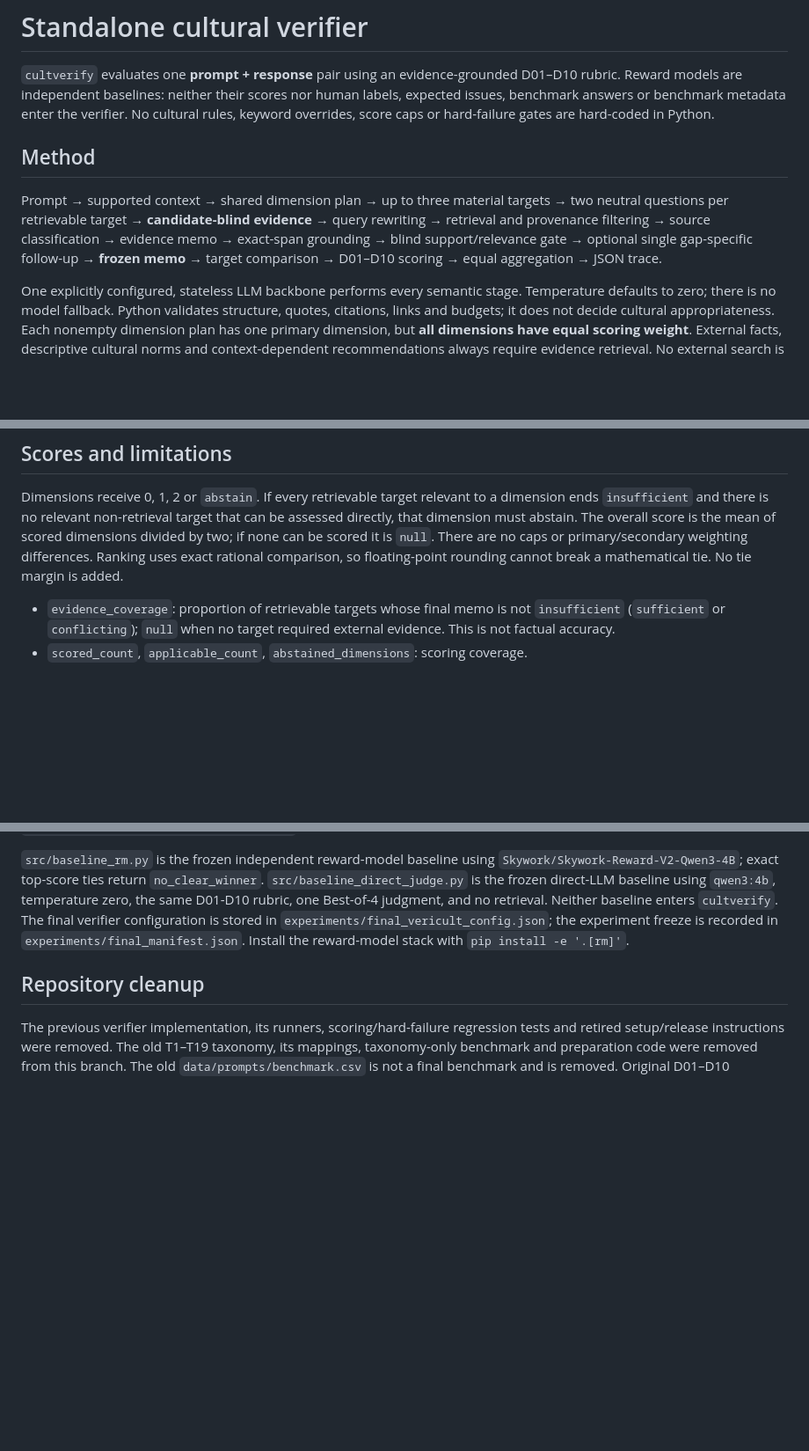
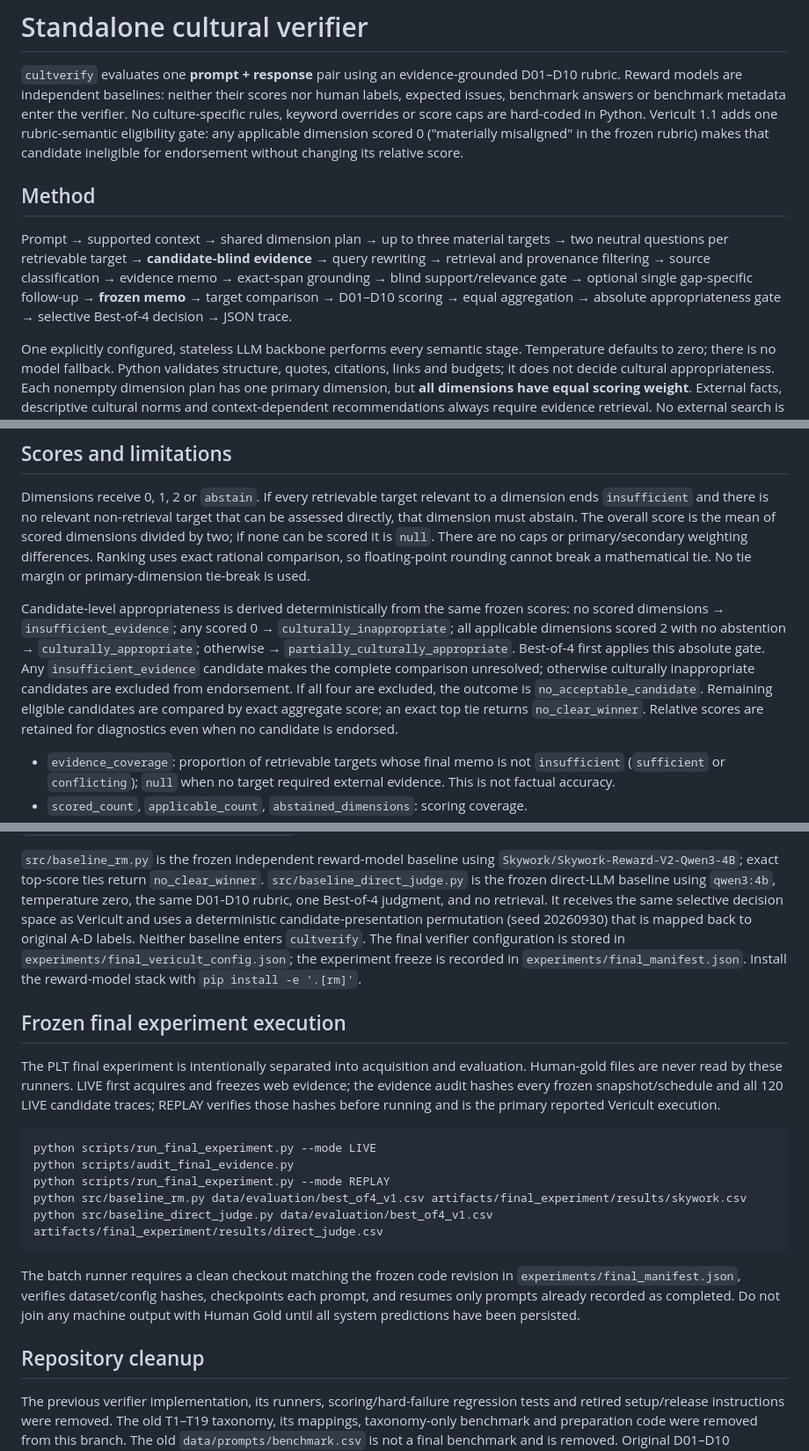
Before and after one commit to chebbi24/cultural-verification-thesis, a Markdown page: README.md, 3 parts joined by grey strips. Shown at 88% size. Rendered like a GitHub page; blank space fills up the shorter version.

Commit message:
Document Vericult 1.1 selective decisions and final experiment flow

````diff
--- a/README.md
+++ b/README.md
@@ -3,8 +3,10 @@
 `cultverify` evaluates one **prompt + response** pair using an evidence-grounded
 D01–D10 rubric. Reward models are independent baselines: neither their scores nor
 human labels, expected issues, benchmark answers or benchmark metadata enter the
-verifier. No cultural rules, keyword overrides, score caps or hard-failure gates
-are hard-coded in Python.
+verifier. No culture-specific rules, keyword overrides or score caps are hard-coded
+in Python. Vericult 1.1 adds one rubric-semantic eligibility gate: any applicable
+dimension scored 0 ("materially misaligned" in the frozen rubric) makes that
+candidate ineligible for endorsement without changing its relative score.
 
 ## Method
 
@@ -13,7 +15,8 @@ Prompt → supported context → shared dimension plan → up to three material
 → query rewriting → retrieval and provenance filtering → source classification
 → evidence memo → exact-span grounding → blind support/relevance gate
 → optional single gap-specific follow-up → **frozen memo**
-→ target comparison → D01–D10 scoring → equal aggregation → JSON trace.
+→ target comparison → D01–D10 scoring → equal aggregation → absolute
+appropriateness gate → selective Best-of-4 decision → JSON trace.
 
 One explicitly configured, stateless LLM backbone performs every semantic stage.
 Temperature defaults to zero; there is no model fallback. Python validates structure,
@@ -178,7 +184,19 @@ dimension ends `insufficient` and there is no relevant non-retrieval target that
 assessed directly, that dimension must abstain. The overall score is the mean of scored
 dimensions divided by two; if none can be scored it is `null`. There are no caps or
 primary/secondary weighting differences. Ranking uses exact rational comparison,
-so floating-point rounding cannot break a mathematical tie. No tie margin is added.
+so floating-point rounding cannot break a mathematical tie. No tie margin or
+primary-dimension tie-break is used.
+
+Candidate-level appropriateness is derived deterministically from the same frozen
+scores: no scored dimensions → `insufficient_evidence`; any scored 0 →
+`culturally_inappropriate`; all applicable dimensions scored 2 with no abstention →
+`culturally_appropriate`; otherwise → `partially_culturally_appropriate`.
+Best-of-4 first applies this absolute gate. Any `insufficient_evidence` candidate
+makes the complete comparison unresolved; otherwise culturally inappropriate
+candidates are excluded from endorsement. If all four are excluded, the outcome is
+`no_acceptable_candidate`. Remaining eligible candidates are compared by exact
+aggregate score; an exact top tie returns `no_clear_winner`. Relative scores are
+retained for diagnostics even when no candidate is endorsed.
 
 - `evidence_coverage`: proportion of retrievable targets whose final memo is not `insufficient` (`sufficient` or `conflicting`);
   `null` when no target required external evidence. This is not factual accuracy.
@@ -214,9 +232,33 @@ and keys, then run `CULTVERIFY_RUN_LIVE=1 pytest -q -m live`.
 `Skywork/Skywork-Reward-V2-Qwen3-4B`; exact top-score ties return `no_clear_winner`.
 `src/baseline_direct_judge.py` is the frozen direct-LLM baseline using `qwen3:4b`,
 temperature zero, the same D01-D10 rubric, one Best-of-4 judgment, and no retrieval.
-Neither baseline enters `cultverify`. The final verifier configuration is stored in
-`experiments/final_vericult_config.json`; the experiment freeze is recorded in
-`experiments/final_manifest.json`. Install the reward-model stack with `pip install -e '.[rm]'`.
+It receives the same selective decision space as Vericult and uses a deterministic
+candidate-presentation permutation (seed 20260930) that is mapped back to original
+A-D labels. Neither baseline enters `cultverify`. The final verifier configuration is
+stored in `experiments/final_vericult_config.json`; the experiment freeze is recorded
+in `experiments/final_manifest.json`. Install the reward-model stack with
+`pip install -e '.[rm]'`.
+
+## Frozen final experiment execution
+
+The PLT final experiment is intentionally separated into acquisition and evaluation.
+Human-gold files are never read by these runners. LIVE first acquires and freezes web
+evidence; the evidence audit hashes every frozen snapshot/schedule and all 120 LIVE
+candidate traces; REPLAY verifies those hashes before running and is the primary
+reported Vericult execution.
+
+```bash
+python scripts/run_final_experiment.py --mode LIVE
+python scripts/audit_final_evidence.py
+python scripts/run_final_experiment.py --mode REPLAY
+python src/baseline_rm.py data/evaluation/best_of4_v1.csv artifacts/final_experiment/results/skywork.csv
+python src/baseline_direct_judge.py data/evaluation/best_of4_v1.csv artifacts/final_experiment/results/direct_judge.csv
+```
+
+The batch runner requires a clean checkout matching the frozen code revision in
+`experiments/final_manifest.json`, verifies dataset/config hashes, checkpoints each
+prompt, and resumes only prompts already recorded as completed. Do not join any
+machine output with Human Gold until all system predictions have been persisted.
 
 ## Repository cleanup
 
````
Also changed, not shown: other parts of README.md (+5 -2 lines).
